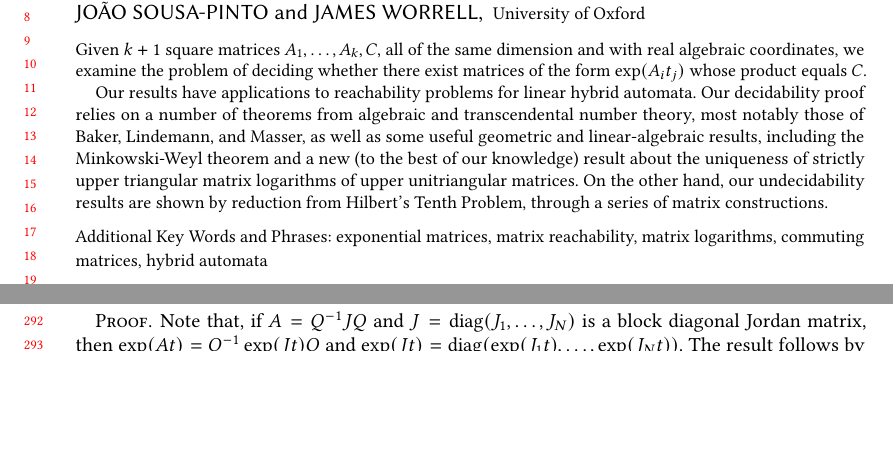
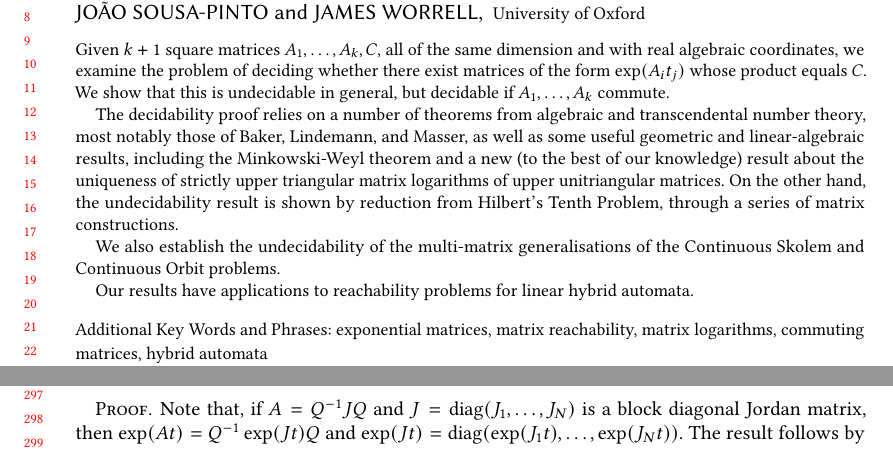
Before and after one commit to joaospinto/jacm, a LaTeX paper (main.tex, which reads abstract.tex): two parts of pages 1 and 6 of 31 before the commit and two parts of pages 1 and 7 of 32 after it, joined at a grey line, cut so that both start at the same text, the shorter picture padded with empty space. Compiled offline with pdfLaTeX; a LaTeX package or settings file that is missing is left out.

Commit message:
Edited abstract.

```diff
--- a/abstract.tex
+++ b/abstract.tex
@@ -1,5 +1,10 @@
 \begin{abstract}
-Given $k+1$ square matrices $A_{1}, \ldots, A_{k}, C$, all of the same dimension and with real algebraic coordinates, we examine the problem of deciding whether there exist matrices of the form $\exp(A_{i} t_{j})$ whose product equals $C$.
+    Given $k+1$ square matrices $A_{1}, \ldots, A_{k}, C$, all of the same dimension and with real algebraic coordinates, we examine the problem of deciding whether there exist matrices of the form $\exp(A_{i} t_{j})$ whose product equals $C$. We show that this is undecidable in general, but decidable if $A_{1}, \ldots, A_{k}$ commute.
 
-Our results have applications to reachability problems for linear hybrid automata. Our decidability proof relies on a number of theorems from algebraic and transcendental number theory, most notably those of Baker, Lindemann, and Masser, as well as some useful geometric and linear-algebraic results, including the Minkowski-Weyl theorem and a new (to the best of our knowledge) result about the uniqueness of strictly upper triangular matrix logarithms of upper unitriangular matrices. On the other hand, our undecidability results are shown by reduction from Hilbert's Tenth Problem, through a series of matrix constructions.
+The decidability proof relies on a number of theorems from algebraic and transcendental number theory, most notably those of Baker, Lindemann, and Masser, as well as some useful geometric and linear-algebraic results, including the Minkowski-Weyl theorem and a new (to the best of our knowledge) result about the uniqueness of strictly upper triangular matrix logarithms of upper unitriangular matrices.
+On the other hand, the undecidability result is shown by reduction from Hilbert's Tenth Problem, through a series of matrix constructions.
+
+We also establish the undecidability of the multi-matrix generalisations of the Continuous Skolem and Continuous Orbit problems.
+
+Our results have applications to reachability problems for linear hybrid automata.
 \end{abstract}
```
